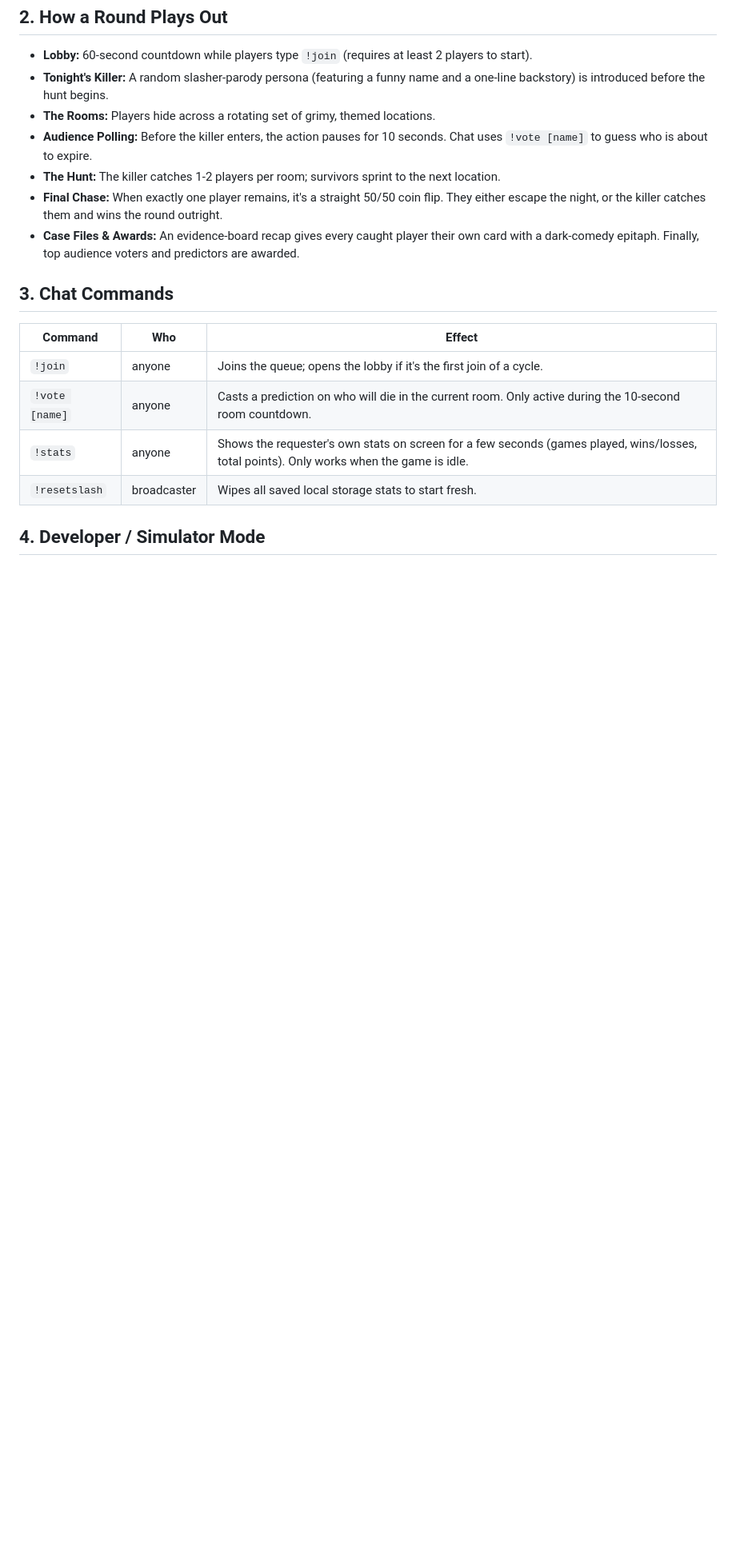
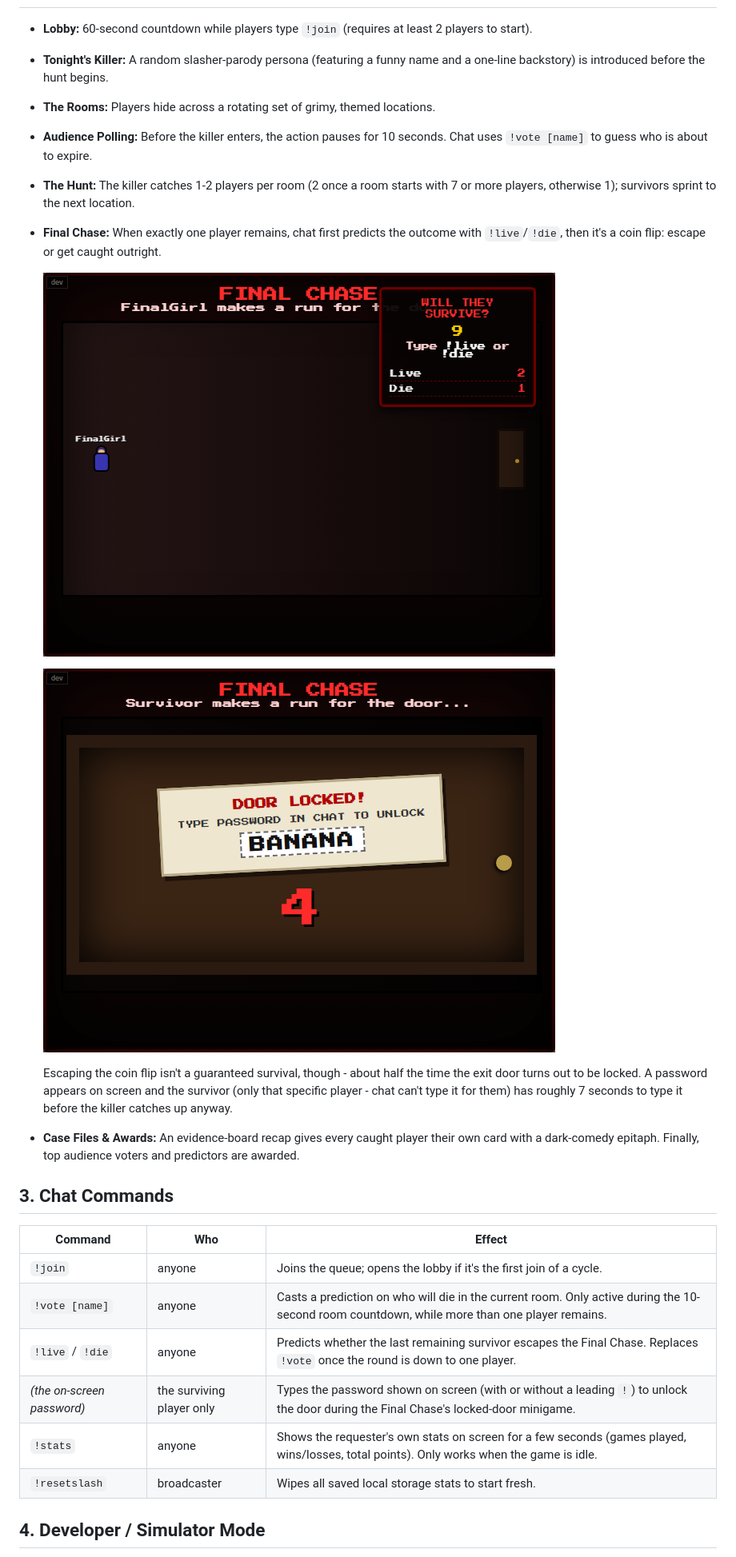
Before and after one commit to pasiegel/slash-royale-serverless-edition, a Markdown page: readme.md, the part around the change printed below. Shown: that part at 80% size. Drawn GitHub-style; pictures changed too: screenshots/final-chase-poll.png (added), screenshots/locked-door.png (added); blank space fills up the shorter version.

Commit message:
added locked door elements , live or die voting , new rooms , and other stuff I'm forgetting.

```diff
--- a/readme.md
+++ b/readme.md
@@ -33,8 +36,14 @@ Because this version has no backend, it is perfect for hosting on **GitHub Pages
 - **Tonight's Killer:** A random slasher-parody persona (featuring a funny name and a one-line backstory) is introduced before the hunt begins.
 - **The Rooms:** Players hide across a rotating set of grimy, themed locations.
 - **Audience Polling:** Before the killer enters, the action pauses for 10 seconds. Chat uses `!vote [name]` to guess who is about to expire.
-- **The Hunt:** The killer catches 1-2 players per room; survivors sprint to the next location.
-- **Final Chase:** When exactly one player remains, it's a straight 50/50 coin flip. They either escape the night, or the killer catches them and wins the round outright.
+- **The Hunt:** The killer catches 1-2 players per room (2 once a room starts with 7 or more players, otherwise 1); survivors sprint to the next location.
+- **Final Chase:** When exactly one player remains, chat first predicts the outcome with `!live`/`!die`, then it's a coin flip: escape or get caught outright.
+
+  ![Chat predicts the Final Chase outcome with !live or !die](screenshots/final-chase-poll.png)
+
+  ![The locked-door minigame during the Final Chase](screenshots/locked-door.png)
+
+  Escaping the coin flip isn't a guaranteed survival, though - about half the time the exit door turns out to be locked. A password appears on screen and the survivor (only that specific player - chat can't type it for them) has roughly 7 seconds to type it before the killer catches up anyway.
 - **Case Files & Awards:** An evidence-board recap gives every caught player their own card with a dark-comedy epitaph. Finally, top audience voters and predictors are awarded.
 
 ## 3. Chat Commands
@@ -42,7 +51,9 @@ Because this version has no backend, it is perfect for hosting on **GitHub Pages
 | Command | Who | Effect |
 |---|---|---|
 | `!join` | anyone | Joins the queue; opens the lobby if it's the first join of a cycle. |
-| `!vote [name]`| anyone | Casts a prediction on who will die in the current room. Only active during the 10-second room countdown. |
+| `!vote [name]`| anyone | Casts a prediction on who will die in the current room. Only active during the 10-second room countdown, while more than one player remains. |
+| `!live` / `!die` | anyone | Predicts whether the last remaining survivor escapes the Final Chase. Replaces `!vote` once the round is down to one player. |
+| *(the on-screen password)* | the surviving player only | Types the password shown on screen (with or without a leading `!`) to unlock the door during the Final Chase's locked-door minigame. |
 | `!stats` | anyone | Shows the requester's own stats on screen for a few seconds (games played, wins/losses, total points). Only works when the game is idle. |
 | `!resetslash` | broadcaster | Wipes all saved local storage stats to start fresh. |
 
```
Also changed, not shown: other parts of readme.md (+9 -6 lines), 1 other file.
